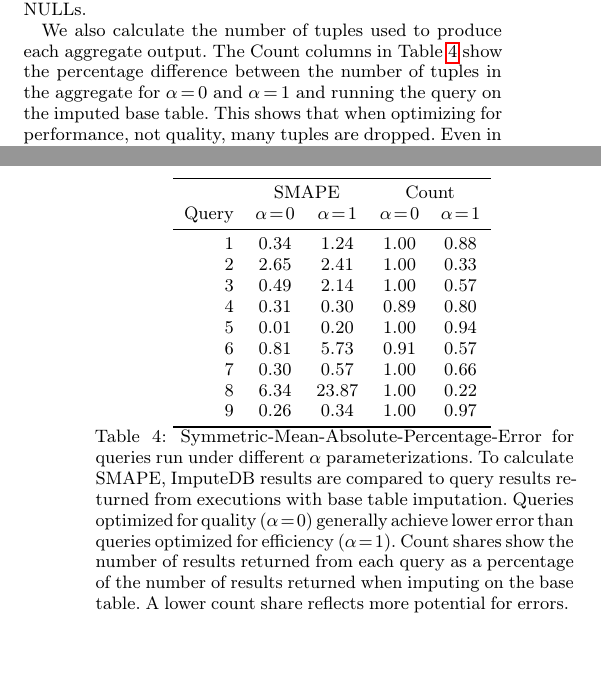
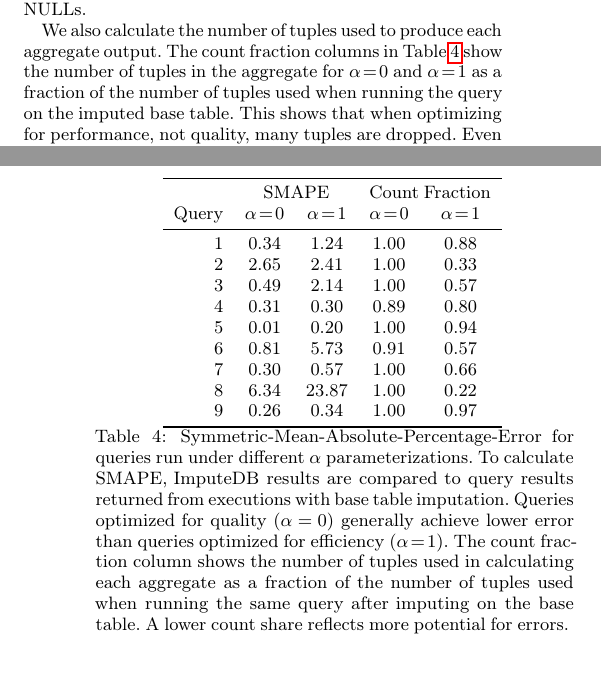
Before and after one commit to mitdbg/imputedb, a LaTeX document (paper/main.tex, which reads paper/experiments.tex, paper/tables/perf_summary.tex): two parts of the columns of pages 8 and 10 of 12, joined at a grey line, cut so that both start at the same text. Compiled offline with pdfLaTeX.

Commit message:
paper:fix count fractions

```diff
--- a/paper/experiments.tex
+++ b/paper/experiments.tex
@@ -201,7 +201,8 @@ results to imputation at the base tables. Notably, the results with largest erro
 most closely to one existing approach of dropping all \nullv{}s.
 
 We also calculate the number of tuples used to produce each aggregate output.
-The Count columns in \Cref{table:smape} show the percentage difference between the number of tuples in the aggregate for $\alpha = 0$ and $\alpha = 1$ and running the query on the imputed base table.
+The count fraction columns in \Cref{table:smape} show the number of tuples in the aggregate for $\alpha = 0$ and $\alpha = 1$ as a fraction of the number of tuples
+used when running the query on the imputed base table.
 This shows that when optimizing for performance, not quality, many tuples are dropped.
 Even in cases where the SMAPE reduction between $\alpha = 1$ and $\alpha = 0$ is small (\Cref{q2}, \Cref{q6}) the tuple count is significantly different.
 In these cases, the aggregate value is not significantly impacted by the missing data. In particular, if values are missing uniformly at random,
@@ -217,8 +218,8 @@ By using \ProjectName{} this cost can be lowered significantly.
     parameterizations. To calculate SMAPE, \ProjectName{} results are compared to query results returned
     from executions with base table imputation. Queries optimized
     for quality ($\alpha=0$) generally achieve lower error than queries optimized for
-    efficiency ($\alpha=1$). Count shares show the number of results returned from each
-    query as a percentage of the number of results returned when imputing on the base table.
+    efficiency ($\alpha=1$). The count fraction column shows the number of tuples used in calculating each aggregate
+     as a fraction of the number of tuples used when running the same query after imputing on the base table.
     A lower count share reflects more potential for errors.}
 \label{table:smape}
 \end{table}
--- a/paper/tables/perf_summary.tex
+++ b/paper/tables/perf_summary.tex
@@ -1,6 +1,6 @@
 \begin{tabular}{rcccc}
 \toprule
-      & \multicolumn{2}{c}{SMAPE}   & \multicolumn{2}{c}{Count} \\
+      & \multicolumn{2}{c}{SMAPE}   & \multicolumn{2}{c}{Count Fraction} \\
 Query & $\alpha = 0$ & $\alpha = 1$ & $\alpha = 0$ & $\alpha = 1$    \\
 \midrule
     1 & 0.34         & 1.24         & 1.00         & 0.88            \\
```
